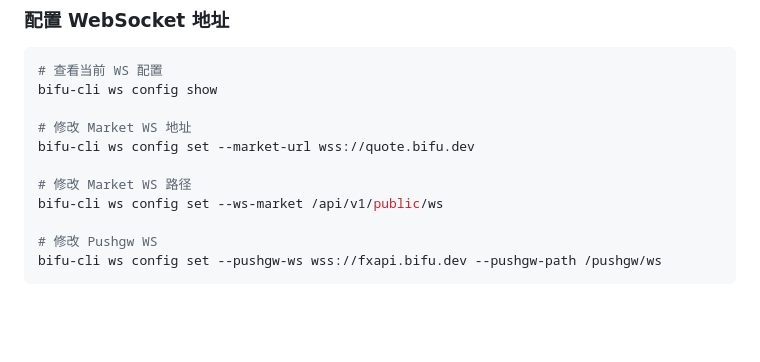
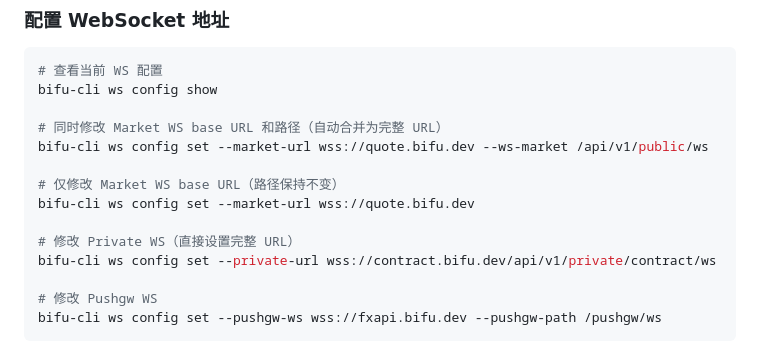
Before and after one commit to bifu-ai/bifu-cli, a Markdown page: README.md, the part around the change. GitHub-like rendering; blank space fills up the shorter version.

Commit message:
docs: update ws config set examples with correct --private-url usage

```diff
--- a/README.md
+++ b/README.md
@@ -458,11 +458,14 @@ bifu-cli forex order history \
 # 查看当前 WS 配置
 bifu-cli ws config show
 
-# 修改 Market WS 地址
+# 同时修改 Market WS base URL 和路径（自动合并为完整 URL）
+bifu-cli ws config set --market-url wss://quote.bifu.dev --ws-market /api/v1/public/ws
+
+# 仅修改 Market WS base URL（路径保持不变）
 bifu-cli ws config set --market-url wss://quote.bifu.dev
 
-# 修改 Market WS 路径
-bifu-cli ws config set --ws-market /api/v1/public/ws
+# 修改 Private WS（直接设置完整 URL）
+bifu-cli ws config set --private-url wss://contract.bifu.dev/api/v1/private/contract/ws
 
 # 修改 Pushgw WS
 bifu-cli ws config set --pushgw-ws wss://fxapi.bifu.dev --pushgw-path /pushgw/ws
```
